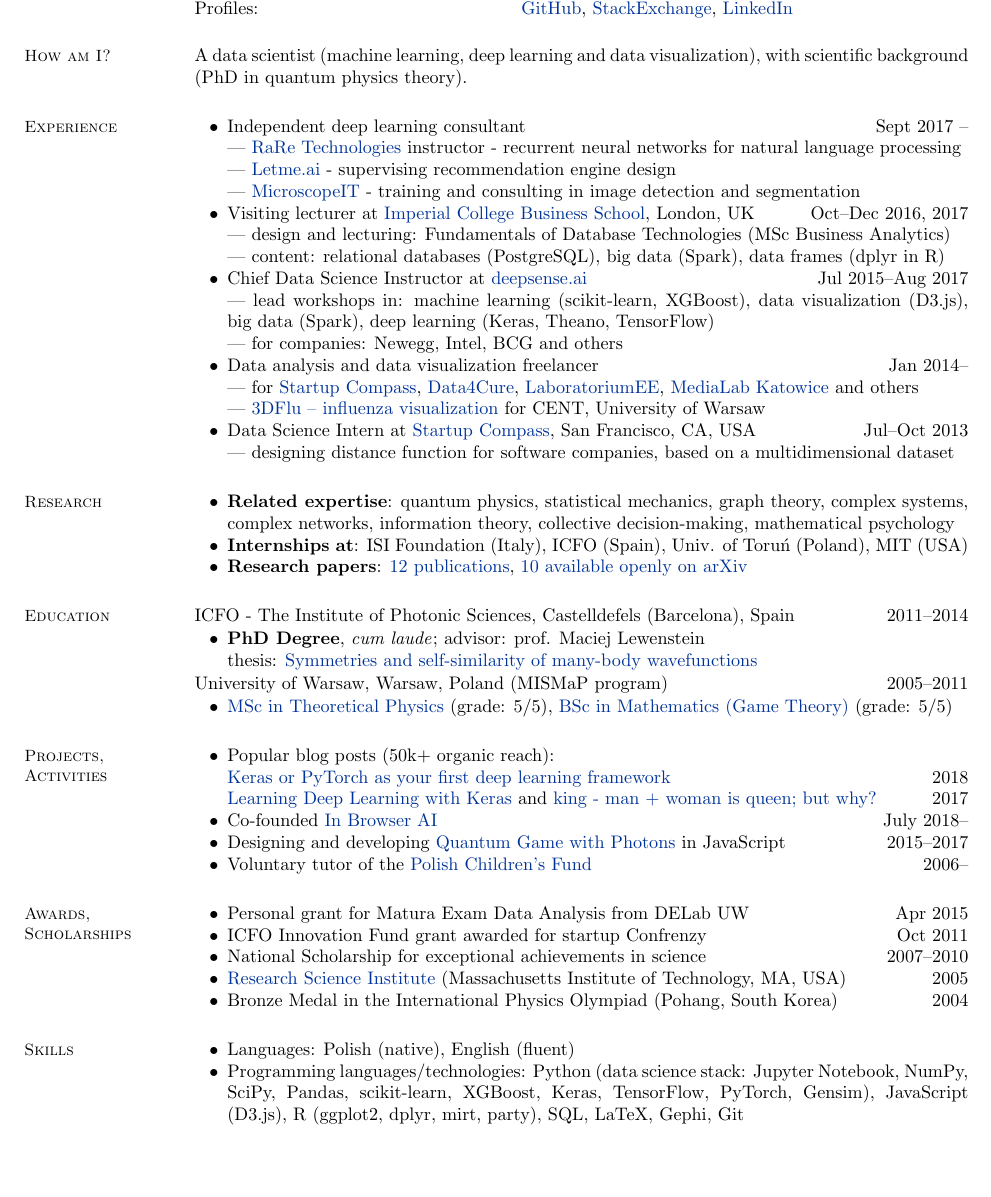
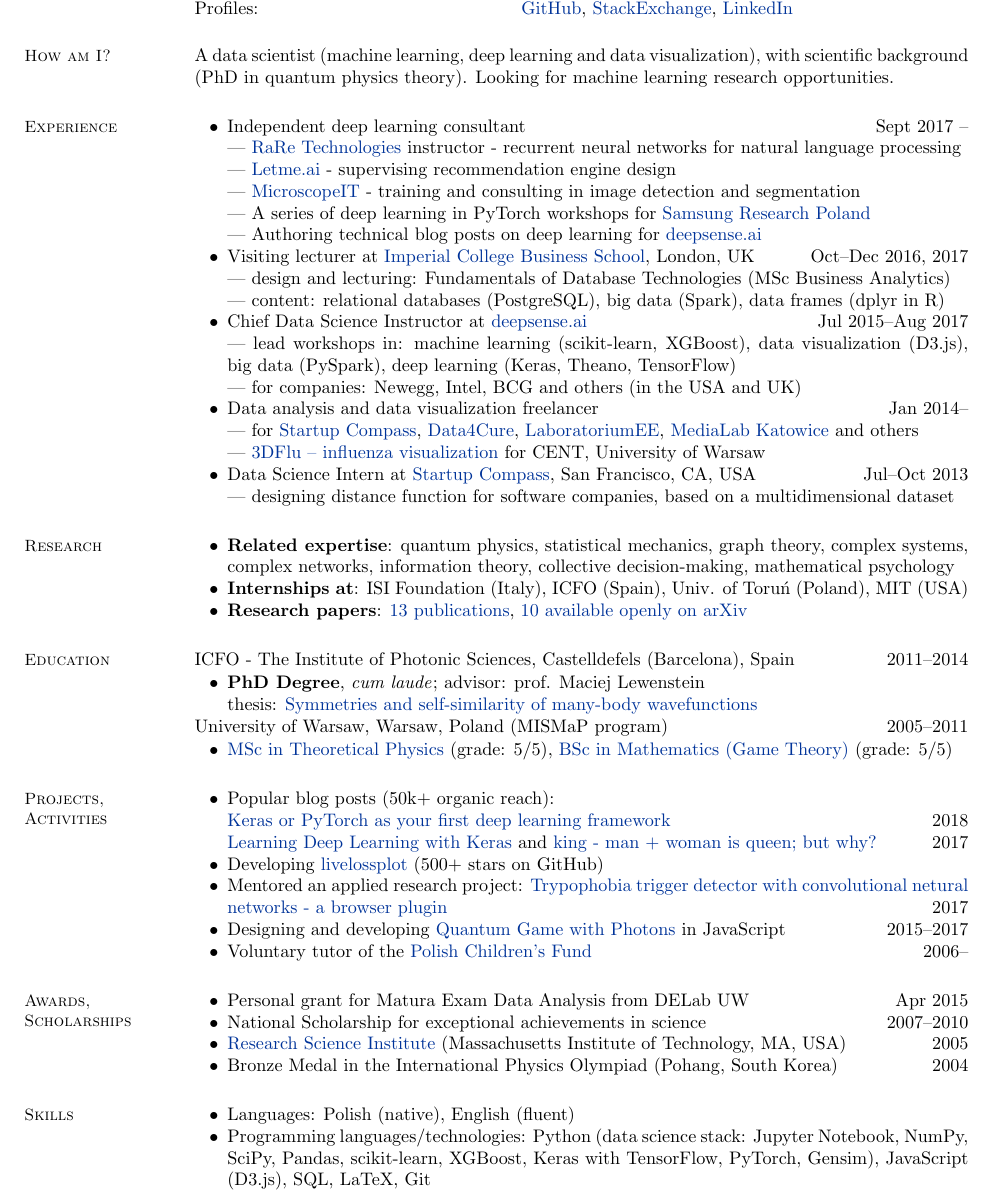
Before and after one commit to stared/cv-resume, a LaTeX CV (piotr_migdal_resume_data_sci.tex): part of the page, cut so that both start at the same text, the shorter picture padded with empty space. Compiled offline with pdfLaTeX.

Commit message:
added: samsung, livelossplot, trypophobia

```diff
--- a/piotr_migdal_resume_data_sci.tex
+++ b/piotr_migdal_resume_data_sci.tex
@@ -53,7 +53,7 @@
    % ____________________________________________________________________________________
    %  Objective
     \section{\mysidestyle How am I?}
-    A data scientist (machine learning, deep learning and data visualization), with scientific background (PhD in quantum physics theory).
+    A data scientist (machine learning, deep learning and data visualization), with scientific background (PhD in quantum physics theory). Looking for machine learning research opportunities.
 
 %\vspace{-2mm}
 
@@ -73,7 +73,9 @@
     \item Independent deep learning consultant \hfill {Sept 2017 --}\\
       --- \href{https://rare-technologies.com/}{RaRe Technologies} instructor - recurrent neural networks for natural language processing\\
       --- \href{https://letme.ai/}{Letme.ai} - supervising recommendation engine design\\
-      --- \href{http://www.microscopeit.com/}{MicroscopeIT} - training and consulting in image detection and segmentation
+      --- \href{http://www.microscopeit.com/}{MicroscopeIT} - training and consulting in image detection and segmentation\\
+      --- A series of deep learning in PyTorch workshops for \href{https://research.samsung.com/}{Samsung Research Poland}\\
+      --- Authoring technical blog posts on deep learning for \href{https://deepsense.ai/}{deepsense.ai}
 
     \item Visiting lecturer at \href{https://wwwf.imperial.ac.uk/business-school/}{Imperial College Business School}, London, UK \hfill Oct--Dec 2016, 2017\\
         --- design and lecturing: Fundamentals of Database Technologies (MSc Business Analytics)\\
@@ -81,9 +83,9 @@
 
     \item Chief Data Science Instructor at \href{https://deepsense.ai/}{deepsense.ai} \hfill Jul 2015--Aug 2017\\
 %        --- designing workshops, creating material and being an instructor\\
-        --- lead workshops in: machine learning (scikit-learn, XGBoost), data visualization (D3.js), big data (Spark), deep learning (Keras, Theano, TensorFlow)\\
+        --- lead workshops in: machine learning (scikit-learn, XGBoost), data visualization (D3.js), big data (PySpark), deep learning (Keras, Theano, TensorFlow)\\
 %        --- ticketed workshops: San Francisco, New York and London\\
-        --- for companies: Newegg, Intel, BCG and others
+        --- for companies: Newegg, Intel, BCG and others (in the USA and UK)
 
     \item Data analysis and data visualization freelancer  \hfill Jan 2014--\\
         --- for \href{http://compass.co}{Startup Compass}, \href{http://www.data4cure.com/}{Data4Cure}, \href{https://laboratorium.ee/en}{LaboratoriumEE}, \href{https://medialabkatowice.eu/en/}{MediaLab Katowice} and others\\
@@ -105,7 +107,7 @@
 
     \item {\bf Internships at}: ISI Foundation (Italy), ICFO (Spain), Univ. of Toruń (Poland), MIT (USA)
 
-    \item {\bf Research papers}: \href{http://scholar.google.com/citations?user=JUwBsPAAAAAJ&hl=en}{12 publications}, \href{http://arxiv.org/a/migdal\_p\_1}{10 available openly on arXiv}
+    \item {\bf Research papers}: \href{http://scholar.google.com/citations?user=JUwBsPAAAAAJ&hl=en}{13 publications}, \href{http://arxiv.org/a/migdal\_p\_1}{10 available openly on arXiv}
 
     \end{list2}
 
@@ -140,7 +142,9 @@
       \item Popular blog posts (50k+ organic reach):\\
       \href{https://deepsense.ai/keras-or-pytorch/}{Keras or PyTorch as your first deep learning framework} \hfill {2018}\\
       \href{http://p.migdal.pl/2017/04/30/teaching-deep-learning.html}{Learning Deep Learning with Keras} and \href{http://p.migdal.pl/2017/01/06/king-man-woman-queen-why.html}{king - man + woman is queen; but why?} \hfill {2017}
-        \item Co-founded \href{https://inbrowser.ai/}{In Browser AI} \hfill {July 2018--}
+        % \item Co-founded \href{https://inbrowser.ai/}{In Browser AI} \hfill {July 2018--}
+        \item Developing \href{https://github.com/stared/livelossplot}{livelossplot} (500+ stars on GitHub)
+        \item Mentored an applied research project: \href{https://github.com/cytadela8/trypophobia}{Trypophobia trigger detector with convolutional netural networks - a browser plugin} \hfill 2017
         \item Designing and developing \href{http://quantumgame.io/}{Quantum Game with Photons} in JavaScript \hfill {2015--2017}
         % \item Designed and lead an intensive one-week training \href{http://www.delab.uw.edu.pl/szkola-letnia-dane-2015/}{Data Analysis Summer School in Python} for sociologists and psychologists \hfill { Jul~2015}
         % \item Started an unconference series \href{http://offtopicarium.wikidot.com/}{Offtopicarium} \hfill { 2012--}
@@ -156,7 +160,7 @@
     \section{\mysidestyle Awards,\\Scholarships\\}
     \begin{list2}
         \item Personal grant for Matura Exam Data Analysis from DELab UW \hfill {Apr 2015}
-    	\item ICFO Innovation Fund grant awarded for startup Confrenzy \hfill { Oct 2011}
+    	% \item ICFO Innovation Fund grant awarded for startup Confrenzy \hfill { Oct 2011}
         \item National Scholarship for exceptional achievements in science \hfill {2007--2010}
         \item \href{http://www.cee.org/research-science-institute}{Research Science Institute} (Massachusetts Institute of Technology, MA, USA) \hfill { 2005}
         \item Bronze Medal in the International Physics Olympiad (Pohang, South Korea) \hfill { 2004}
@@ -169,7 +173,8 @@
     \section{\mysidestyle Skills}
     \begin{list2}
         \item Languages: Polish (native), English (fluent)
-        \item Programming languages/technologies: Python (data science stack: Jupyter Notebook, NumPy, SciPy, Pandas, scikit-learn, XGBoost, Keras, TensorFlow, PyTorch, Gensim), JavaScript (D3.js), R (ggplot2, dplyr, mirt, party), SQL, LaTeX, Gephi, Git
+        \item Programming languages/technologies: Python (data science stack: Jupyter Notebook, NumPy, SciPy, Pandas, scikit-learn, XGBoost, Keras with TensorFlow, PyTorch, Gensim), JavaScript (D3.js), SQL, LaTeX, Git
+        % R (ggplot2, dplyr, mirt, party)
     \end{list2}
 
 %________________________________________________________________________________________
```
Also changed, not shown: piotr_migdal_resume_data_sci.pdf.
